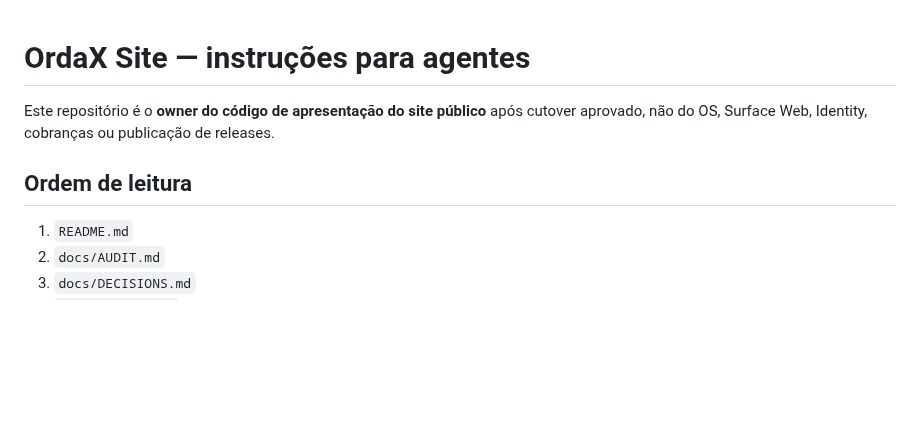
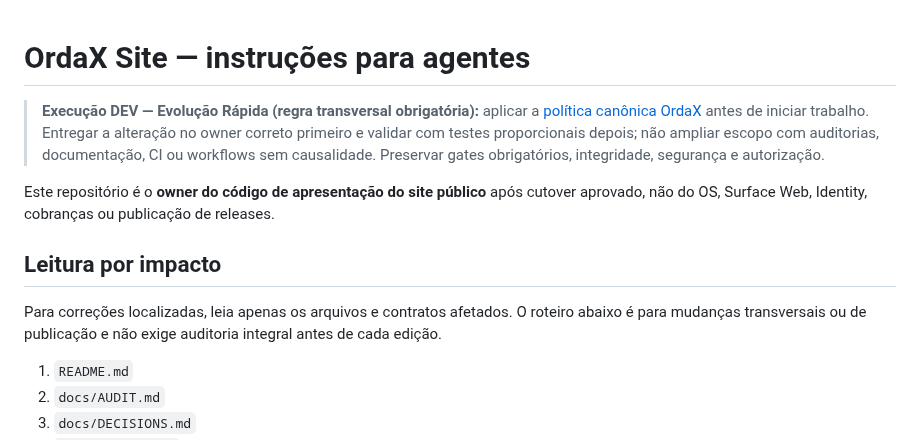
Before and after one commit to ordaxsystems/ordax-site, a Markdown page: AGENTS.md, the part around the change. Drawn GitHub-style; blank space fills up the shorter version.

Commit message:
docs: vincular politica transversal de evolucao rapida DEV

```diff
--- a/AGENTS.md
+++ b/AGENTS.md
@@ -1,8 +1,12 @@
 # OrdaX Site — instruções para agentes
+
+> **Execução DEV — Evolução Rápida (regra transversal obrigatória):** aplicar a [política canônica OrdaX](https://github.com/ordaxsystems/ordax-os/blob/main/docs/DEVELOPMENT-WORKFLOW.md#regra-operacional-transversal--evolucao-rapida-dev-2026-11-04) antes de iniciar trabalho. Entregar a alteração no owner correto primeiro e validar com testes proporcionais depois; não ampliar escopo com auditorias, documentação, CI ou workflows sem causalidade. Preservar gates obrigatórios, integridade, segurança e autorização.
 
 Este repositório é o **owner do código de apresentação do site público** após cutover aprovado, não do OS, Surface Web, Identity, cobranças ou publicação de releases.
 
-## Ordem de leitura
+## Leitura por impacto
+
+Para correções localizadas, leia apenas os arquivos e contratos afetados. O roteiro abaixo é para mudanças transversais ou de publicação e não exige auditoria integral antes de cada edição.
 1. `README.md`
 2. `docs/AUDIT.md`
 3. `docs/DECISIONS.md`
```
